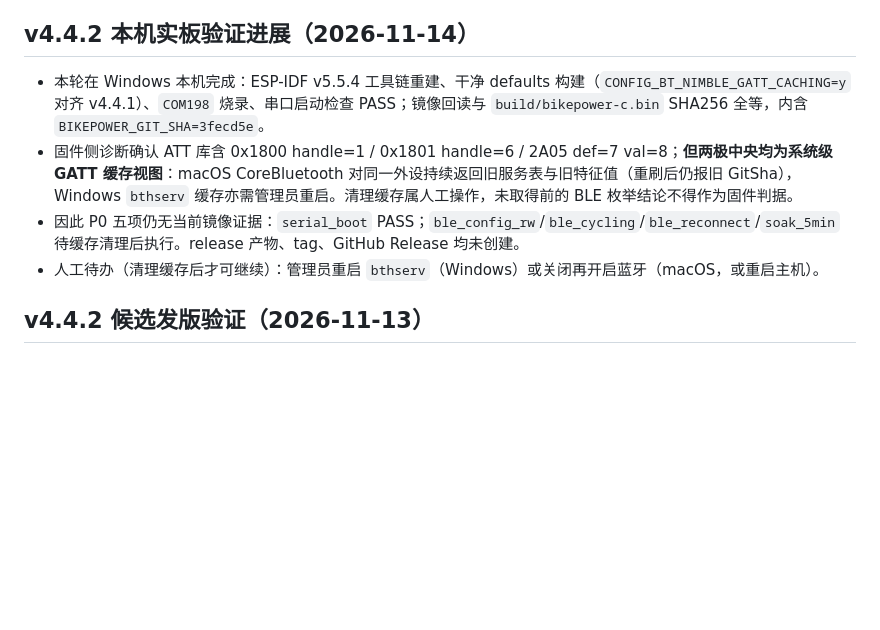
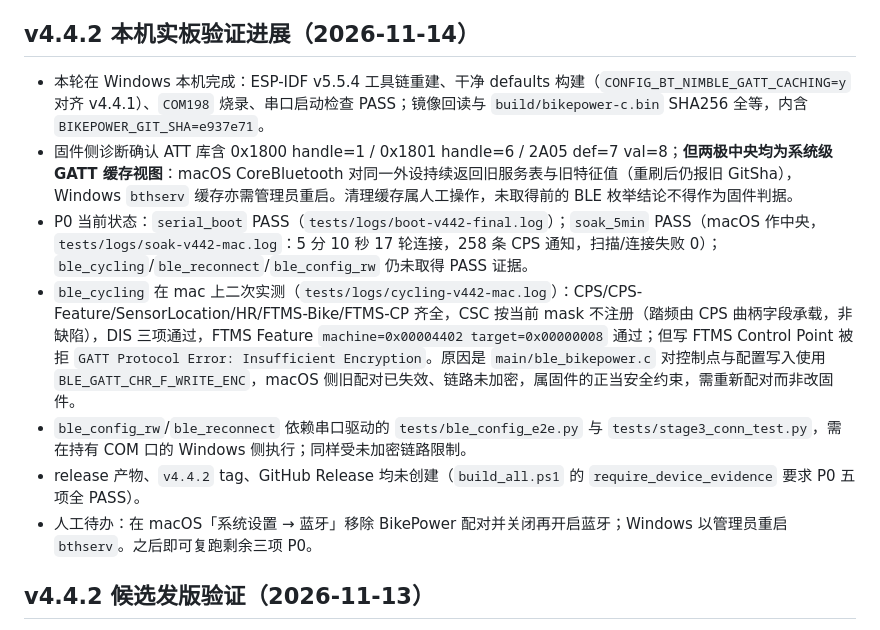
Before and after one commit to MengEn-Ink/bikepower-c, a Markdown page: PROGRESS.md, the part around the change. GitHub-like rendering; blank space fills up the shorter version.

Commit message:
docs(progress): 补 v4.4.2 P0 实测结论与 FTMS 加密约束
PROGRESS.md：记录 soak_5min 在 macOS 中央实测 PASS（17 轮连接、258 CPS 通知、零失败），骑行自测因 FTMS CP 的 WRITE_ENC 要求与旧配对未加密而受阻，并说明 CSC 未注册属广播掩码而非缺陷。

Co-authored-by: AI <ai@trae>
Model: Doubao/Seed

```diff
--- a/PROGRESS.md
+++ b/PROGRESS.md
@@ -20,10 +20,13 @@
 
 ## v4.4.2 本机实板验证进展（2026-11-14）
 
-- 本轮在 Windows 本机完成：ESP-IDF v5.5.4 工具链重建、干净 defaults 构建（`CONFIG_BT_NIMBLE_GATT_CACHING=y` 对齐 v4.4.1）、`COM198` 烧录、串口启动检查 PASS；镜像回读与 `build/bikepower-c.bin` SHA256 全等，内含 `BIKEPOWER_GIT_SHA=3fecd5e`。
+- 本轮在 Windows 本机完成：ESP-IDF v5.5.4 工具链重建、干净 defaults 构建（`CONFIG_BT_NIMBLE_GATT_CACHING=y` 对齐 v4.4.1）、`COM198` 烧录、串口启动检查 PASS；镜像回读与 `build/bikepower-c.bin` SHA256 全等，内含 `BIKEPOWER_GIT_SHA=e937e71`。
 - 固件侧诊断确认 ATT 库含 0x1800 handle=1 / 0x1801 handle=6 / 2A05 def=7 val=8；**但两极中央均为系统级 GATT 缓存视图**：macOS CoreBluetooth 对同一外设持续返回旧服务表与旧特征值（重刷后仍报旧 GitSha），Windows `bthserv` 缓存亦需管理员重启。清理缓存属人工操作，未取得前的 BLE 枚举结论不得作为固件判据。
-- 因此 P0 五项仍无当前镜像证据：`serial_boot` PASS；`ble_config_rw`/`ble_cycling`/`ble_reconnect`/`soak_5min` 待缓存清理后执行。release 产物、tag、GitHub Release 均未创建。
-- 人工待办（清理缓存后才可继续）：管理员重启 `bthserv`（Windows）或关闭再开启蓝牙（macOS，或重启主机）。
+- P0 当前状态：`serial_boot` PASS（`tests/logs/boot-v442-final.log`）；`soak_5min` PASS（macOS 作中央，`tests/logs/soak-v442-mac.log`：5 分 10 秒 17 轮连接，258 条 CPS 通知，扫描/连接失败 0）；`ble_cycling`/`ble_reconnect`/`ble_config_rw` 仍未取得 PASS 证据。
+- `ble_cycling` 在 mac 上二次实测（`tests/logs/cycling-v442-mac.log`）：CPS/CPS-Feature/SensorLocation/HR/FTMS-Bike/FTMS-CP 齐全，CSC 按当前 mask 不注册（踏频由 CPS 曲柄字段承载，非缺陷），DIS 三项通过，FTMS Feature `machine=0x00004402 target=0x00000008` 通过；但写 FTMS Control Point 被拒 `GATT Protocol Error: Insufficient Encryption`。原因是 `main/ble_bikepower.c` 对控制点与配置写入使用 `BLE_GATT_CHR_F_WRITE_ENC`，macOS 侧旧配对已失效、链路未加密，属固件的正当安全约束，需重新配对而非改固件。
+- `ble_config_rw`/`ble_reconnect` 依赖串口驱动的 `tests/ble_config_e2e.py` 与 `tests/stage3_conn_test.py`，需在持有 COM 口的 Windows 侧执行；同样受未加密链路限制。
+- release 产物、`v4.4.2` tag、GitHub Release 均未创建（`build_all.ps1` 的 `require_device_evidence` 要求 P0 五项全 PASS）。
+- 人工待办：在 macOS「系统设置 → 蓝牙」移除 BikePower 配对并关闭再开启蓝牙；Windows 以管理员重启 `bthserv`。之后即可复跑剩余三项 P0。
 
 ## v4.4.2 候选发版验证（2026-11-13）
 
```
